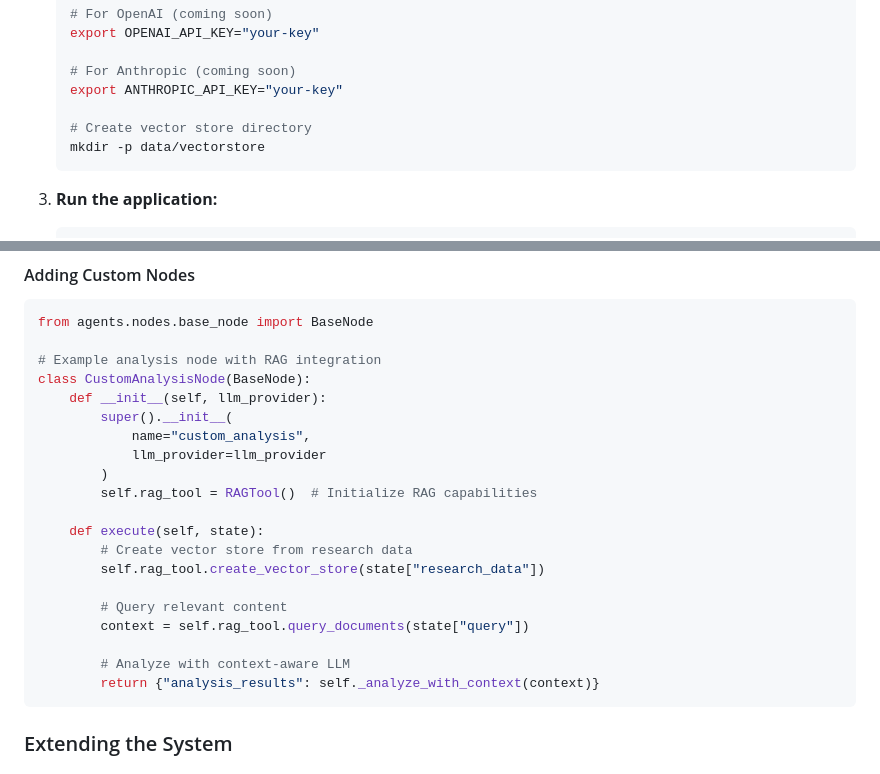
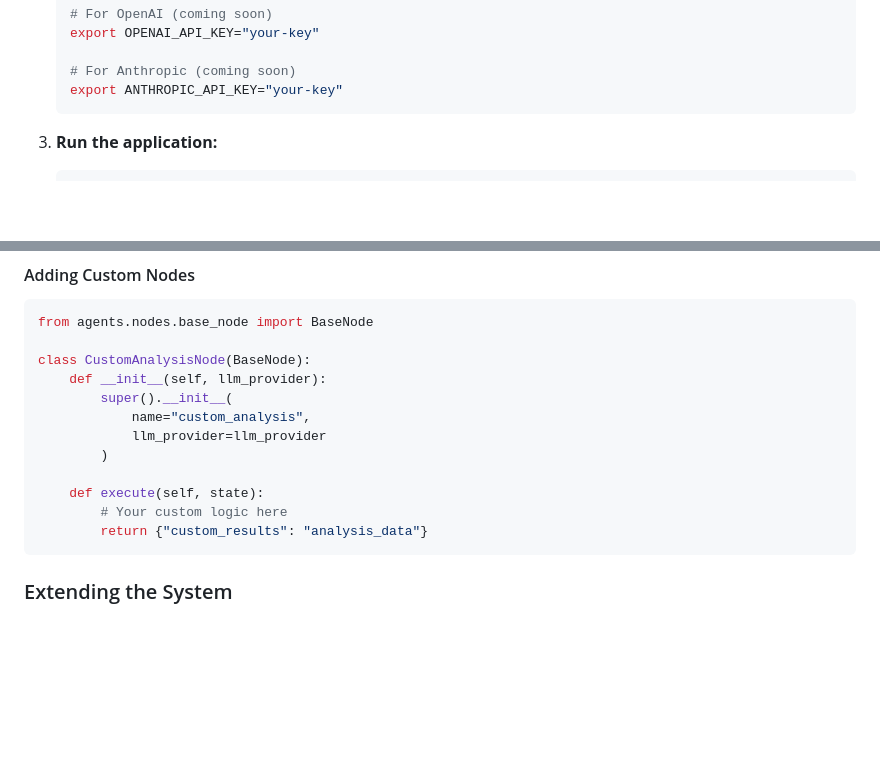
Before and after one commit to rdilare/research_agent, a Markdown page: README.md, 2 parts joined by grey strips. Rendered like a GitHub page; blank space fills up the shorter version.

Commit message:
rd : minor changes in README

````diff
--- a/README.md
+++ b/README.md
@@ -38,9 +38,6 @@ A scalable research assistant with **modular architecture** supporting multiple
 
    # For Anthropic (coming soon)
    export ANTHROPIC_API_KEY="your-key"
-
-   # Create vector store directory
-   mkdir -p data/vectorstore
    ```
 
 3. **Run the application:**
@@ -85,24 +82,16 @@ workflow:
 ```python
 from agents.nodes.base_node import BaseNode
 
-# Example analysis node with RAG integration
 class CustomAnalysisNode(BaseNode):
     def __init__(self, llm_provider):
         super().__init__(
             name="custom_analysis",
             llm_provider=llm_provider
         )
-        self.rag_tool = RAGTool()  # Initialize RAG capabilities
 
     def execute(self, state):
-        # Create vector store from research data
-        self.rag_tool.create_vector_store(state["research_data"])
-
-        # Query relevant content
-        context = self.rag_tool.query_documents(state["query"])
-
-        # Analyze with context-aware LLM
-        return {"analysis_results": self._analyze_with_context(context)}
+        # Your custom logic here
+        return {"custom_results": "analysis_data"}
 ```
 
 ### Extending the System
````
